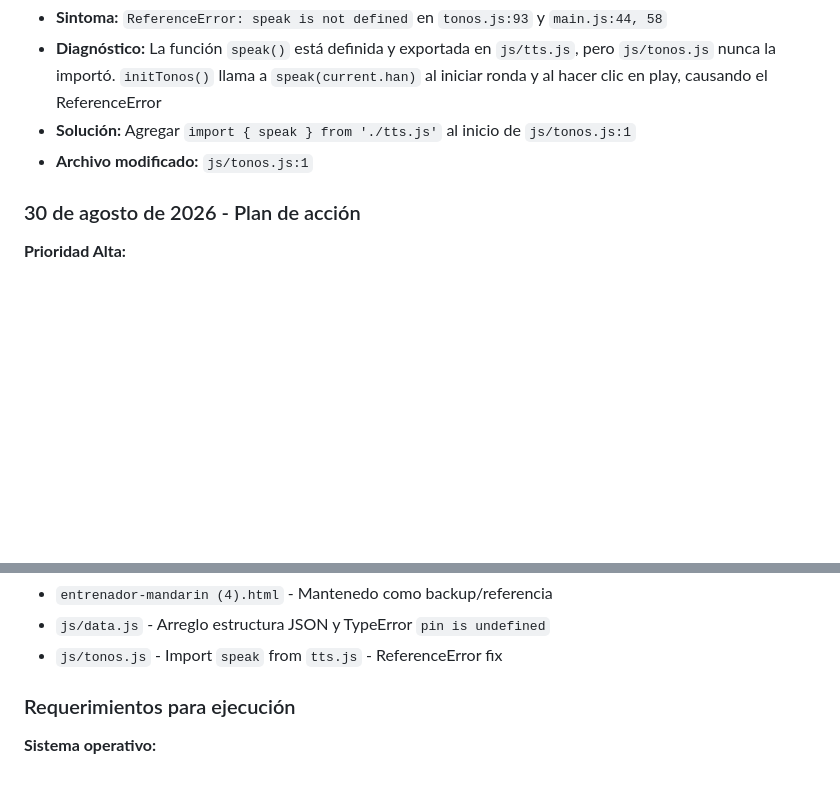
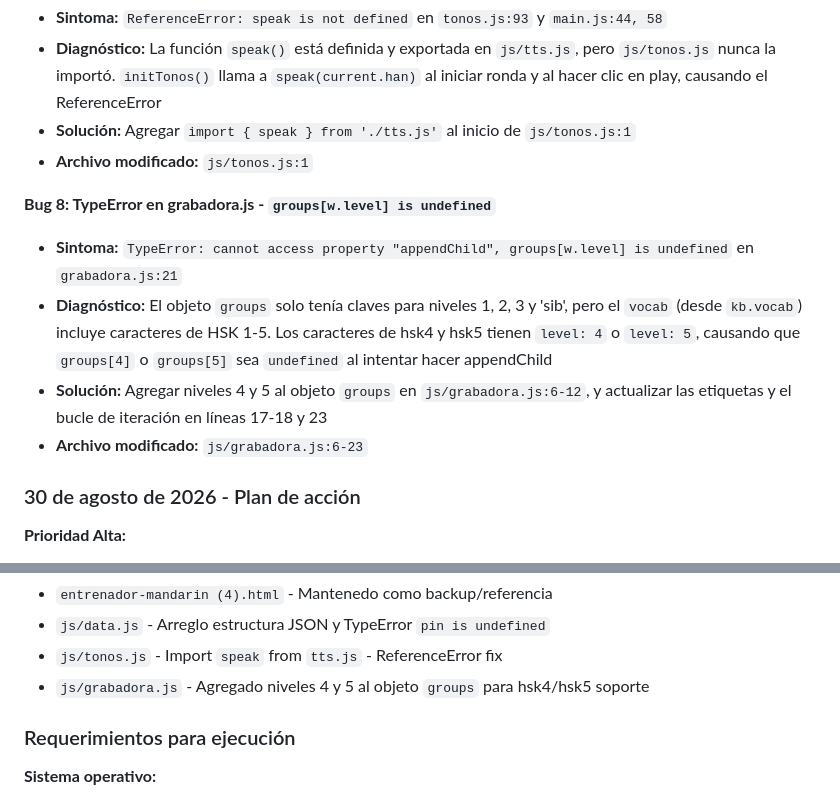
Before and after one commit to Gonzull/chino, a Markdown page: bitacora.md, 2 parts joined by grey strips. Rendered like a GitHub page; blank space fills up the shorter version.

Commit message:
Update bitacora.md: add Bug 8 (grabadora.js groups undefined fix) and update modified files list

```diff
--- a/bitacora.md
+++ b/bitacora.md
@@ -134,6 +134,12 @@ Proyecto completado y funcional. Requiere servidor local o GitHub Pages para ope
 - **Solución:** Agregar `import { speak } from './tts.js'` al inicio de `js/tonos.js:1`
 - **Archivo modificado:** `js/tonos.js:1`
 
+**Bug 8: TypeError en grabadora.js - `groups[w.level] is undefined`**
+- **Sintoma:** `TypeError: cannot access property "appendChild", groups[w.level] is undefined` en `grabadora.js:21`
+- **Diagnóstico:** El objeto `groups` solo tenía claves para niveles 1, 2, 3 y 'sib', pero el `vocab` (desde `kb.vocab`) incluye caracteres de HSK 1-5. Los caracteres de hsk4 y hsk5 tienen `level: 4` o `level: 5`, causando que `groups[4]` o `groups[5]` sea `undefined` al intentar hacer appendChild
+- **Solución:** Agregar niveles 4 y 5 al objeto `groups` en `js/grabadora.js:6-12`, y actualizar las etiquetas y el bucle de iteración en líneas 17-18 y 23
+- **Archivo modificado:** `js/grabadora.js:6-23`
+
 ### 30 de agosto de 2026 - Plan de acción
 
 **Prioridad Alta:**
@@ -200,6 +206,7 @@ Proyecto completado y funcional. Requiere servidor local o GitHub Pages para ope
 - `entrenador-mandarin (4).html` - Mantenedo como backup/referencia
 - `js/data.js` - Arreglo estructura JSON y TypeError `pin is undefined`
 - `js/tonos.js` - Import `speak` from `tts.js` - ReferenceError fix
+- `js/grabadora.js` - Agregado niveles 4 y 5 al objeto `groups` para hsk4/hsk5 soporte
 
 ### Requerimientos para ejecución
 
```
